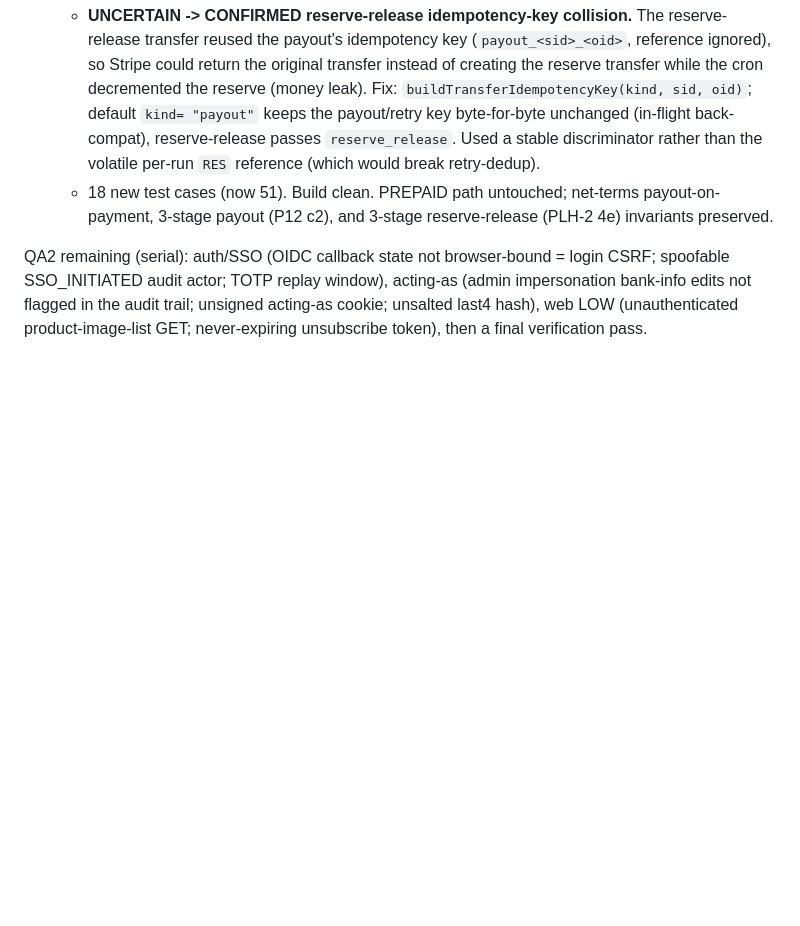
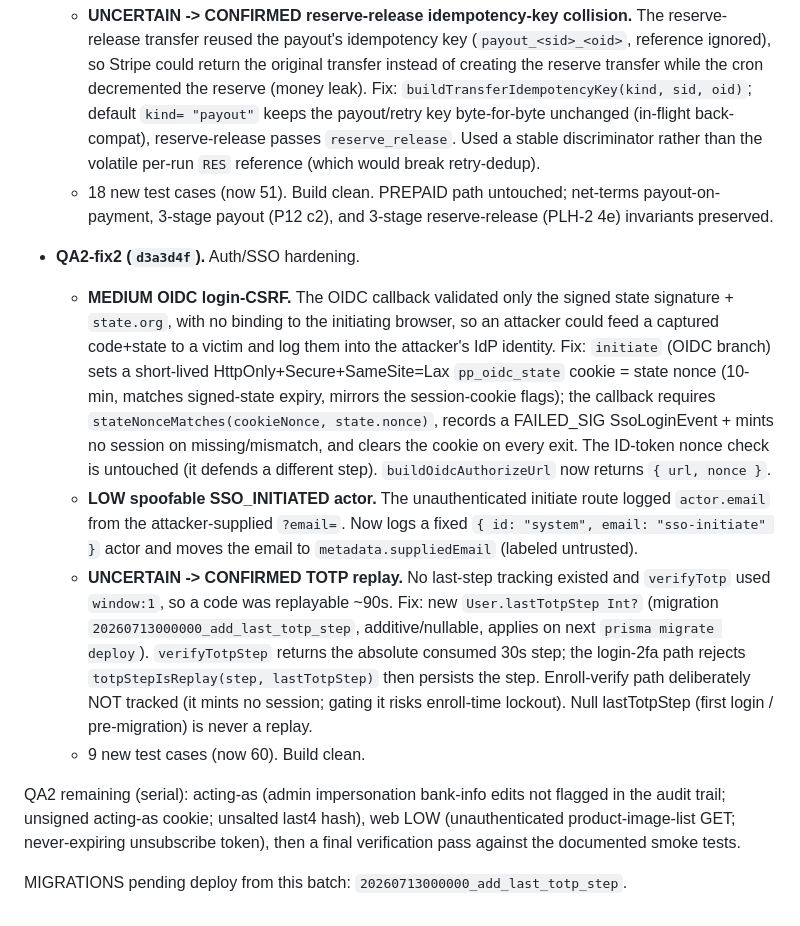
Before and after one commit to AgentRad/rok-preview, a Markdown page: CLAUDE.md, the part around the change. Drawn GitHub-style; blank space fills up the shorter version.

Commit message:
docs: log PLH-QA2-fix2 (auth/SSO hardening); flag lastTotpStep migration

```diff
--- a/CLAUDE.md
+++ b/CLAUDE.md
@@ -2619,8 +2619,35 @@ serially: money -> auth/SSO -> acting-as -> web LOW -> final verification.
     payout-on-payment, 3-stage payout (P12 c2), and 3-stage reserve-release
     (PLH-2 4e) invariants preserved.
 
-QA2 remaining (serial): auth/SSO (OIDC callback state not browser-bound = login
-CSRF; spoofable SSO_INITIATED audit actor; TOTP replay window), acting-as (admin
-impersonation bank-info edits not flagged in the audit trail; unsigned acting-as
-cookie; unsalted last4 hash), web LOW (unauthenticated product-image-list GET;
-never-expiring unsubscribe token), then a final verification pass.
+- **QA2-fix2 (`d3a3d4f`).** Auth/SSO hardening.
+  - **MEDIUM OIDC login-CSRF.** The OIDC callback validated only the signed
+    state signature + `state.org`, with no binding to the initiating browser, so
+    an attacker could feed a captured code+state to a victim and log them into
+    the attacker's IdP identity. Fix: `initiate` (OIDC branch) sets a short-lived
+    HttpOnly+Secure+SameSite=Lax `pp_oidc_state` cookie = state nonce (10-min,
+    matches signed-state expiry, mirrors the session-cookie flags); the callback
+    requires `stateNonceMatches(cookieNonce, state.nonce)`, records a FAILED_SIG
+    SsoLoginEvent + mints no session on missing/mismatch, and clears the cookie
+    on every exit. The ID-token nonce check is untouched (it defends a different
+    step). `buildOidcAuthorizeUrl` now returns `{ url, nonce }`.
+  - **LOW spoofable SSO_INITIATED actor.** The unauthenticated initiate route
+    logged `actor.email` from the attacker-supplied `?email=`. Now logs a fixed
+    `{ id: "system", email: "sso-initiate" }` actor and moves the email to
+    `metadata.suppliedEmail` (labeled untrusted).
+  - **UNCERTAIN -> CONFIRMED TOTP replay.** No last-step tracking existed and
+    `verifyTotp` used `window:1`, so a code was replayable ~90s. Fix: new
+    `User.lastTotpStep Int?` (migration
+    `20260713000000_add_last_totp_step`, additive/nullable, applies on next
+    `prisma migrate deploy`). `verifyTotpStep` returns the absolute consumed
+    30s step; the login-2fa path rejects `totpStepIsReplay(step, lastTotpStep)`
+    then persists the step. Enroll-verify path deliberately NOT tracked (it
+    mints no session; gating it risks enroll-time lockout). Null lastTotpStep
+    (first login / pre-migration) is never a replay.
+  - 9 new test cases (now 60). Build clean.
+
+QA2 remaining (serial): acting-as (admin impersonation bank-info edits not
+flagged in the audit trail; unsigned acting-as cookie; unsalted last4 hash),
+web LOW (unauthenticated product-image-list GET; never-expiring unsubscribe
+token), then a final verification pass against the documented smoke tests.
+
+MIGRATIONS pending deploy from this batch: `20260713000000_add_last_totp_step`.
```
